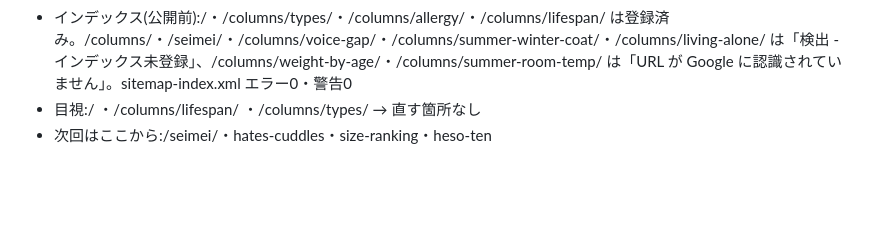
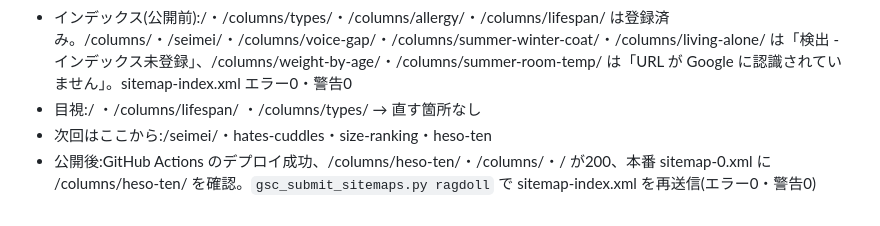
Before and after one commit to yynoche-woop/ragdoll-kawaii, a Markdown page: ops/content-check-log.md, the part around the change. Rendered like a GitHub page; blank space fills up the shorter version.

Commit message:
週次チェックの記録に公開後の確認を追記
Co-Authored-By: Claude Opus 5.5 <noreply@anthropic.com>

```diff
--- a/ops/content-check-log.md
+++ b/ops/content-check-log.md
@@ -121,3 +121,4 @@
 - インデックス(公開前):/・/columns/types/・/columns/allergy/・/columns/lifespan/ は登録済み。/columns/・/seimei/・/columns/voice-gap/・/columns/summer-winter-coat/・/columns/living-alone/ は「検出 - インデックス未登録」、/columns/weight-by-age/・/columns/summer-room-temp/ は「URL が Google に認識されていません」。sitemap-index.xml エラー0・警告0
 - 目視:/ ・/columns/lifespan/ ・/columns/types/ → 直す箇所なし
 - 次回はここから:/seimei/・hates-cuddles・size-ranking・heso-ten
+- 公開後:GitHub Actions のデプロイ成功、/columns/heso-ten/・/columns/・/ が200、本番 sitemap-0.xml に /columns/heso-ten/ を確認。`gsc_submit_sitemaps.py ragdoll` で sitemap-index.xml を再送信(エラー0・警告0)
```
